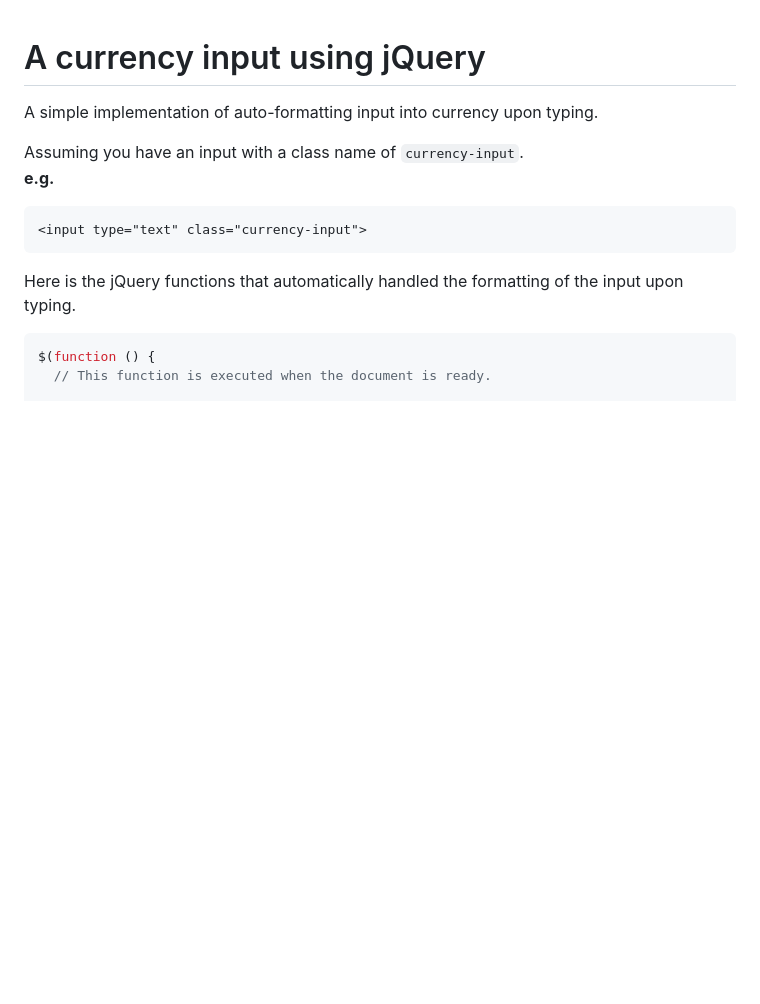
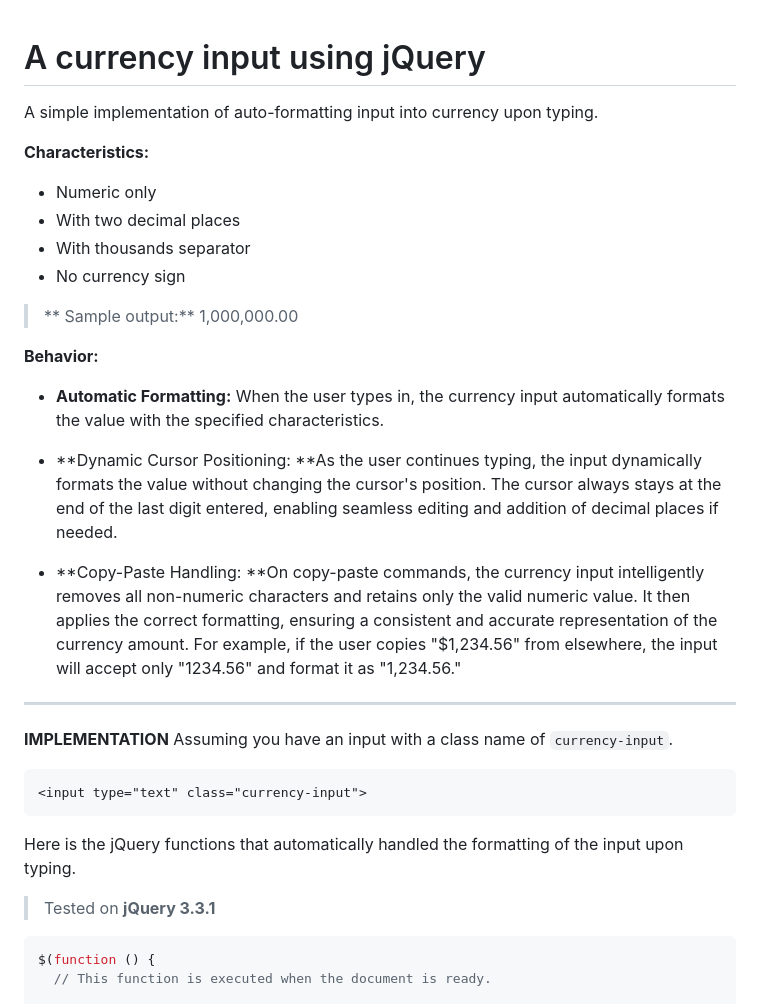
Before and after one commit to poralcode/js-currency-input, a Markdown page: README.md, the part around the change. Drawn GitHub-style; blank space fills up the shorter version.

````diff
--- a/README.md
+++ b/README.md
@@ -1,13 +1,34 @@
 # A currency input using jQuery
 A simple implementation of auto-formatting input into currency upon typing.
 
+**Characteristics:**
+- Numeric only
+- With two decimal places
+- With thousands separator
+- No currency sign
+
+>** Sample output:** 1,000,000.00
+
+**Behavior:**
+- **Automatic Formatting:** When the user types in, the currency input automatically formats the value with the specified characteristics.
+
+- **Dynamic Cursor Positioning: **As the user continues typing, the input dynamically formats the value without changing the cursor's position. The cursor always stays at the end of the last digit entered, enabling seamless editing and addition of decimal places if needed.
+
+- **Copy-Paste Handling: **On copy-paste commands, the currency input intelligently removes all non-numeric characters and retains only the valid numeric value. It then applies the correct formatting, ensuring a consistent and accurate representation of the currency amount. For example, if the user copies "$1,234.56" from elsewhere, the input will accept only "1234.56" and format it as "1,234.56."
+
+
+------------
+
+
+**IMPLEMENTATION**
 Assuming you have an input with a class name of `currency-input`.
-**e.g.**
 
 ```html
 <input type="text" class="currency-input">
 ```
 Here is the jQuery functions that automatically handled the formatting of the input upon typing.
+> Tested on **jQuery 3.3.1**
+
 ```javascript
 $(function () {
   // This function is executed when the document is ready.
````
